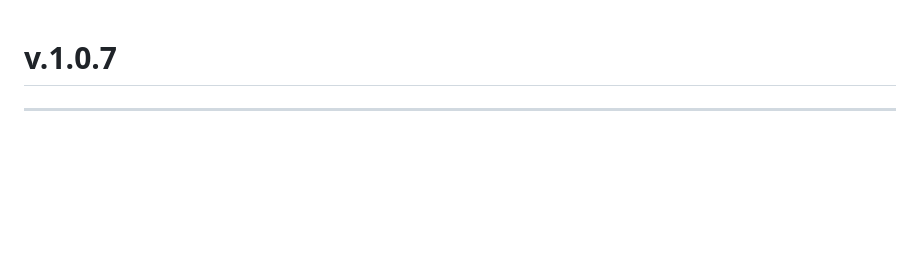
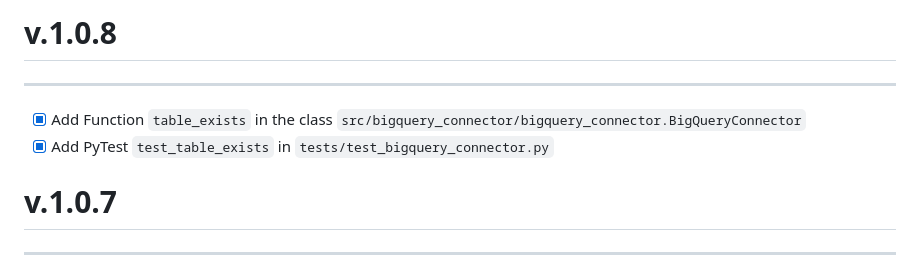
Before and after one commit to Volscente/DruidicGroveAI, a Markdown page: CHANGELOG.md, the part around the change. GitHub-like rendering; blank space fills up the shorter version.

```diff
--- a/CHANGELOG.md
+++ b/CHANGELOG.md
@@ -1,3 +1,10 @@
+# v.1.0.8
+
+------
+
+- [x] Add Function `table_exists` in the class `src/bigquery_connector/bigquery_connector.BigQueryConnector`
+- [x] Add PyTest `test_table_exists` in `tests/test_bigquery_connector.py`
+
 # v.1.0.7
 
 ------
```
